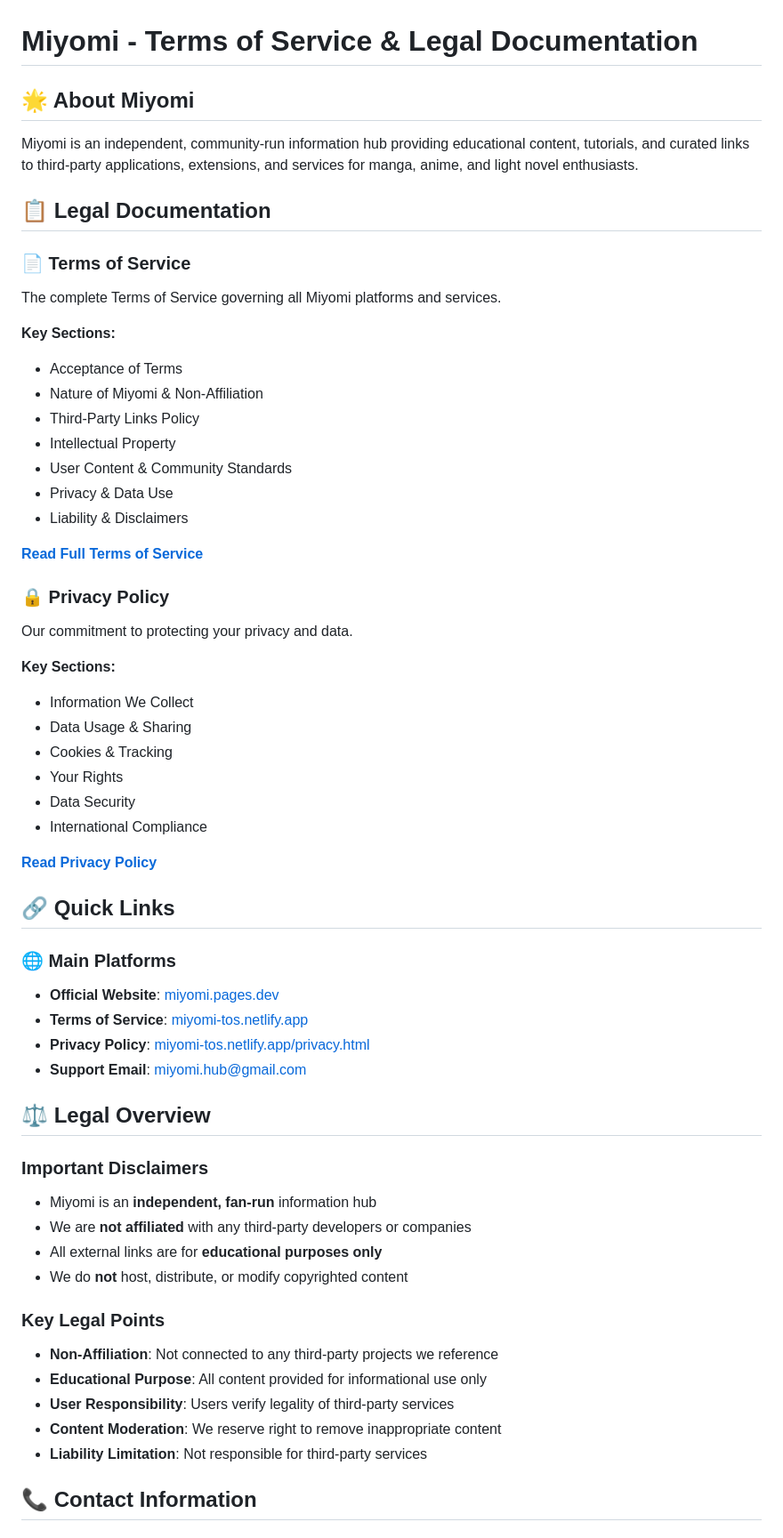
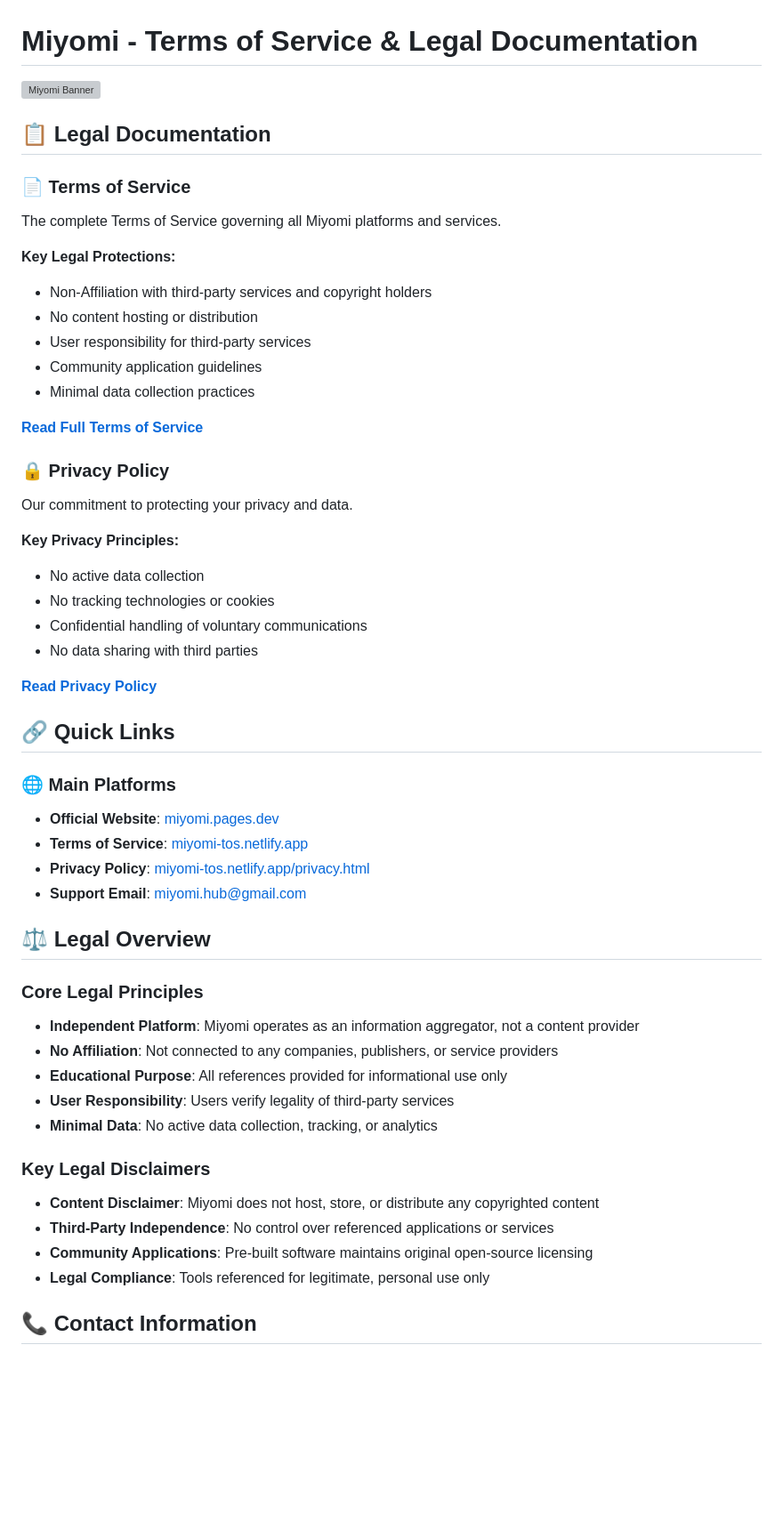
Before and after one commit to mikkiio/miyomi-tos, a Markdown page: README.md, the part around one of its changes. Shown at 89% size. Rendered like a GitHub page; blank space fills up the shorter version; grey boxes are pictures that could not be loaded.

```diff
--- a/README.md
+++ b/README.md
@@ -1,35 +1,27 @@
 # Miyomi - Terms of Service & Legal Documentation
 
-
-
-## 🌟 About Miyomi
-
-Miyomi is an independent, community-run information hub providing educational content, tutorials, and curated links to third-party applications, extensions, and services for manga, anime, and light novel enthusiasts.
+![Miyomi Banner](https://miyomi.pages.dev/assets/hugme-Bntl7Dsy.png)
 
 ## 📋 Legal Documentation
 
 ### 📄 Terms of Service
 The complete Terms of Service governing all Miyomi platforms and services.
 
-**Key Sections:**
-- Acceptance of Terms
-- Nature of Miyomi & Non-Affiliation
-- Third-Party Links Policy
-- Intellectual Property
-- User Content & Community Standards
-- Privacy & Data Use
-- Liability & Disclaimers
+**Key Legal Protections:**
+- Non-Affiliation with third-party services and copyright holders
+- No content hosting or distribution
+- User responsibility for third-party services
+- Community application guidelines
+- Minimal data collection practices
 
 [**Read Full Terms of Service**](https://miyomi-tos.netlify.app/)
 
 ### 🔒 Privacy Policy
 Our commitment to protecting your privacy and data.
 
-**Key Sections:**
-- Information We Collect
-- Data Usage & Sharing
-- Cookies & Tracking
-- Your Rights
-- Data Security
-- International Compliance
+**Key Privacy Principles:**
+- No active data collection
+- No tracking technologies or cookies
+- Confidential handling of voluntary communications
+- No data sharing with third parties
 
@@ -45,18 +37,18 @@ Our commitment to protecting your privacy and data.
 
 ## ⚖️ Legal Overview
 
-### Important Disclaimers
-- Miyomi is an **independent, fan-run** information hub
-- We are **not affiliated** with any third-party developers or companies
-- All external links are for **educational purposes only**
-- We do **not** host, distribute, or modify copyrighted content
+### Core Legal Principles
+- **Independent Platform**: Miyomi operates as an information aggregator, not a content provider
+- **No Affiliation**: Not connected to any companies, publishers, or service providers
+- **Educational Purpose**: All references provided for informational use only
+- **User Responsibility**: Users verify legality of third-party services
+- **Minimal Data**: No active data collection, tracking, or analytics
 
-### Key Legal Points
-- **Non-Affiliation**: Not connected to any third-party projects we reference
-- **Educational Purpose**: All content provided for informational use only
-- **User Responsibility**: Users verify legality of third-party services
-- **Content Moderation**: We reserve right to remove inappropriate content
-- **Liability Limitation**: Not responsible for third-party services
+### Key Legal Disclaimers
+- **Content Disclaimer**: Miyomi does not host, store, or distribute any copyrighted content
+- **Third-Party Independence**: No control over referenced applications or services
+- **Community Applications**: Pre-built software maintains original open-source licensing
+- **Legal Compliance**: Tools referenced for legitimate, personal use only
 
 ## 📞 Contact Information
 
```
Also changed, not shown: other parts of README.md (+31 -16 lines).
